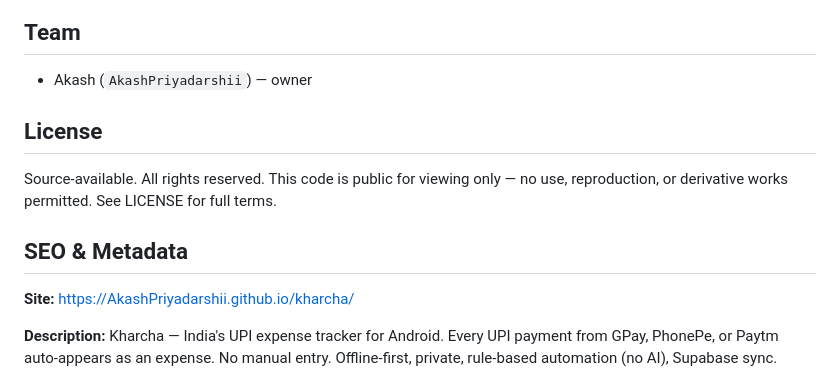
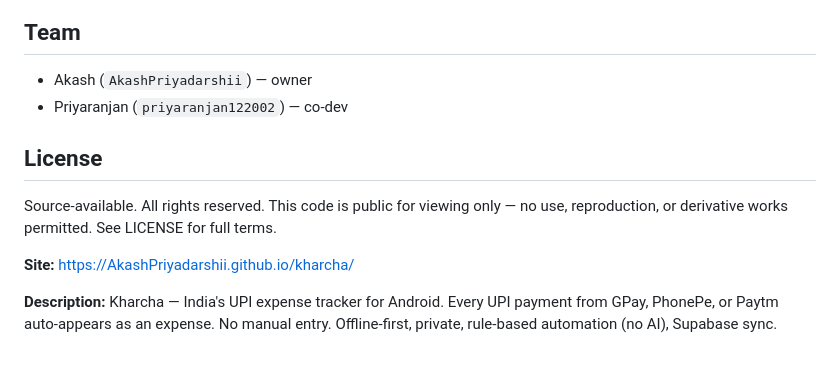
Before and after one commit to AkashPriyadarshii/kharcha, a Markdown page: README.md, the part around the change. Rendered like a GitHub page.

Commit message:
docs: team — add Priyaranjan; drop SEO heading, keep metadata

```diff
--- a/README.md
+++ b/README.md
@@ -59,12 +59,11 @@ India-first UPI expense tracker for Android. Every UPI payment from GPay, PhoneP
 ## Team
 
 - Akash (`AkashPriyadarshii`) — owner
+- Priyaranjan (`priyaranjan122002`) — co-dev
 
 ## License
 
 Source-available. All rights reserved. This code is public for viewing only — no use, reproduction, or derivative works permitted. See LICENSE for full terms.
-
-## SEO & Metadata
 
 **Site:** [https://AkashPriyadarshii.github.io/kharcha/](https://AkashPriyadarshii.github.io/kharcha/)
 
```
